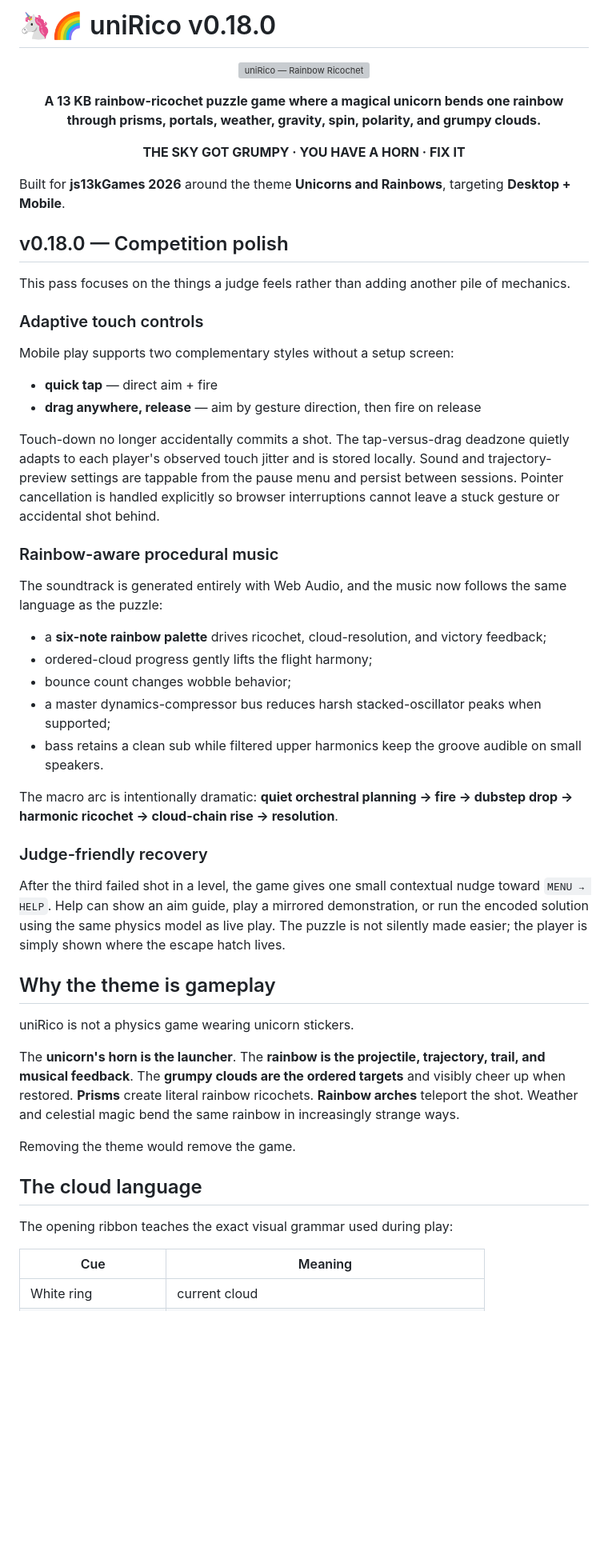
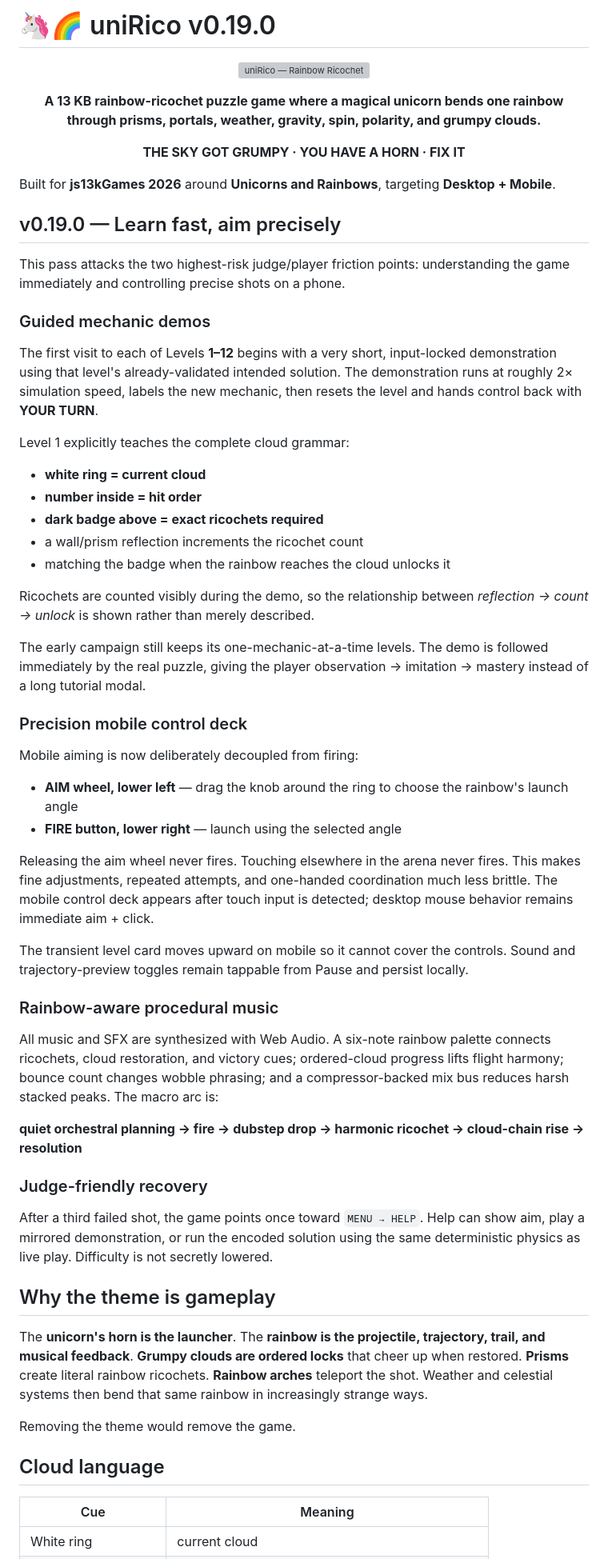
Before and after one commit to sidhulyalkar/uniRico, a Markdown page: README.md, the part around one of its changes. Shown at 80% size. Rendered like a GitHub page; blank space fills up the shorter version; grey boxes are pictures that could not be loaded.

Commit message:
docs(v0.19): document guided learning and precision mobile controls

```diff
--- a/README.md
+++ b/README.md
@@ -1,4 +1,4 @@
-# 🦄🌈 uniRico v0.18.0
+# 🦄🌈 uniRico v0.19.0
 
 <p align="center">
   <img src="docs/banner.svg" alt="uniRico — Rainbow Ricochet" width="100%">
@@ -10,48 +10,56 @@
 
 <p align="center"><strong>THE SKY GOT GRUMPY · YOU HAVE A HORN · FIX IT</strong></p>
 
-Built for **js13kGames 2026** around the theme **Unicorns and Rainbows**, targeting **Desktop + Mobile**.
+Built for **js13kGames 2026** around **Unicorns and Rainbows**, targeting **Desktop + Mobile**.
 
-## v0.18.0 — Competition polish
+## v0.19.0 — Learn fast, aim precisely
 
-This pass focuses on the things a judge feels rather than adding another pile of mechanics.
+This pass attacks the two highest-risk judge/player friction points: understanding the game immediately and controlling precise shots on a phone.
 
-### Adaptive touch controls
+### Guided mechanic demos
 
-Mobile play supports two complementary styles without a setup screen:
+The first visit to each of Levels **1–12** begins with a very short, input-locked demonstration using that level's already-validated intended solution. The demonstration runs at roughly 2× simulation speed, labels the new mechanic, then resets the level and hands control back with **YOUR TURN**.
 
-- **quick tap** — direct aim + fire
-- **drag anywhere, release** — aim by gesture direction, then fire on release
+Level 1 explicitly teaches the complete cloud grammar:
 
-Touch-down no longer accidentally commits a shot. The tap-versus-drag deadzone quietly adapts to each player's observed touch jitter and is stored locally. Sound and trajectory-preview settings are tappable from the pause menu and persist between sessions. Pointer cancellation is handled explicitly so browser interruptions cannot leave a stuck gesture or accidental shot behind.
+- **white ring = current cloud**
+- **number inside = hit order**
+- **dark badge above = exact ricochets required**
+- a wall/prism reflection increments the ricochet count
+- matching the badge when the rainbow reaches the cloud unlocks it
+
+Ricochets are counted visibly during the demo, so the relationship between *reflection → count → unlock* is shown rather than merely described.
+
+The early campaign still keeps its one-mechanic-at-a-time levels. The demo is followed immediately by the real puzzle, giving the player observation → imitation → mastery instead of a long tutorial modal.
+
+### Precision mobile control deck
+
+Mobile aiming is now deliberately decoupled from firing:
+
+- **AIM wheel, lower left** — drag the knob around the ring to choose the rainbow's launch angle
+- **FIRE button, lower right** — launch using the selected angle
+
+Releasing the aim wheel never fires. Touching elsewhere in the arena never fires. This makes fine adjustments, repeated attempts, and one-handed coordination much less brittle. The mobile control deck appears after touch input is detected; desktop mouse behavior remains immediate aim + click.
+
+The transient level card moves upward on mobile so it cannot cover the controls. Sound and trajectory-preview toggles remain tappable from Pause and persist locally.
 
 ### Rainbow-aware procedural music
 
-The soundtrack is generated entirely with Web Audio, and the music now follows the same language as the puzzle:
+All music and SFX are synthesized with Web Audio. A six-note rainbow palette connects ricochets, cloud restoration, and victory cues; ordered-cloud progress lifts flight harmony; bounce count changes wobble phrasing; and a compressor-backed mix bus reduces harsh stacked peaks. The macro arc is:
 
-- a **six-note rainbow palette** drives ricochet, cloud-resolution, and victory feedback;
-- ordered-cloud progress gently lifts the flight harmony;
-- bounce count changes wobble behavior;
-- a master dynamics-compressor bus reduces harsh stacked-oscillator peaks when supported;
-- bass retains a clean sub while filtered upper harmonics keep the groove audible on small speakers.
-
-The macro arc is intentionally dramatic: **quiet orchestral planning → fire → dubstep drop → harmonic ricochet → cloud-chain rise → resolution**.
+**quiet orchestral planning → fire → dubstep drop → harmonic ricochet → cloud-chain rise → resolution**
 
 ### Judge-friendly recovery
 
-After the third failed shot in a level, the game gives one small contextual nudge toward `MENU → HELP`. Help can show an aim guide, play a mirrored demonstration, or run the encoded solution using the same physics model as live play. The puzzle is not silently made easier; the player is simply shown where the escape hatch lives.
+After a third failed shot, the game points once toward `MENU → HELP`. Help can show aim, play a mirrored demonstration, or run the encoded solution using the same deterministic physics as live play. Difficulty is not secretly lowered.
 
 ## Why the theme is gameplay
 
-uniRico is not a physics game wearing unicorn stickers.
-
-The **unicorn's horn is the launcher**. The **rainbow is the projectile, trajectory, trail, and musical feedback**. The **grumpy clouds are the ordered targets** and visibly cheer up when restored. **Prisms** create literal rainbow ricochets. **Rainbow arches** teleport the shot. Weather and celestial magic bend the same rainbow in increasingly strange ways.
+The **unicorn's horn is the launcher**. The **rainbow is the projectile, trajectory, trail, and musical feedback**. **Grumpy clouds are ordered locks** that cheer up when restored. **Prisms** create literal rainbow ricochets. **Rainbow arches** teleport the shot. Weather and celestial systems then bend that same rainbow in increasingly strange ways.
 
 Removing the theme would remove the game.
 
-## The cloud language
-
-The opening ribbon teaches the exact visual grammar used during play:
+## Cloud language
 
 | Cue | Meaning |
 | --- | --- |
```
Also changed, not shown: other parts of README.md (+51 -129 lines).
